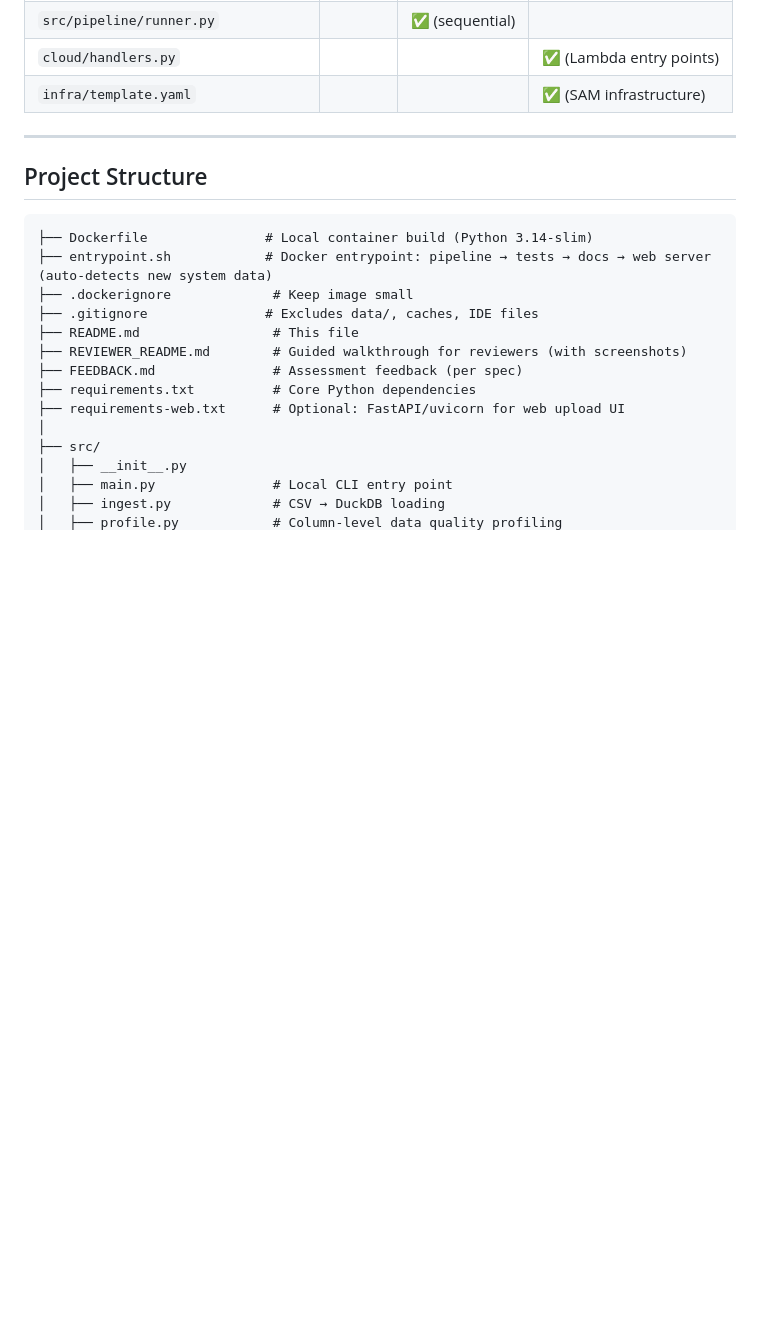
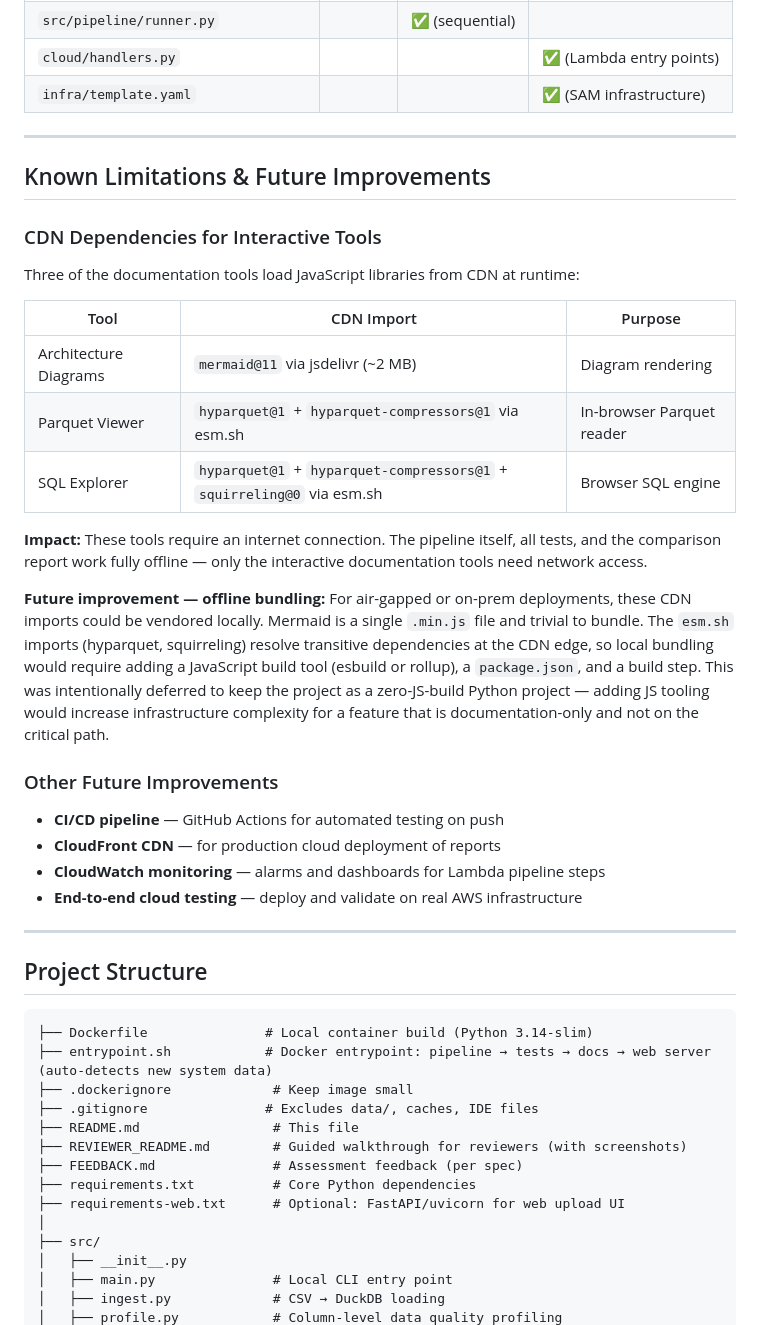
Before and after one commit to andyagtech/datademo, a Markdown page: README.md, the part around the change. GitHub-like rendering; blank space fills up the shorter version.

Commit message:
Document CDN dependencies and future improvements in README
- Add 'Known Limitations & Future Improvements' section
- Document 4 CDN imports across 3 interactive tools
- Explain why offline bundling was deferred (zero-JS-build design)
- List other future improvements (CI/CD, CloudFront, monitoring)

````diff
--- a/README.md
+++ b/README.md
@@ -494,6 +494,31 @@ The local and cloud versions share all pipeline logic:
 
 ---
 
+## Known Limitations & Future Improvements
+
+### CDN Dependencies for Interactive Tools
+
+Three of the documentation tools load JavaScript libraries from CDN at runtime:
+
+| Tool | CDN Import | Purpose |
+|------|-----------|---------|
+| Architecture Diagrams | `mermaid@11` via jsdelivr (~2 MB) | Diagram rendering |
+| Parquet Viewer | `hyparquet@1` + `hyparquet-compressors@1` via esm.sh | In-browser Parquet reader |
+| SQL Explorer | `hyparquet@1` + `hyparquet-compressors@1` + `squirreling@0` via esm.sh | Browser SQL engine |
+
+**Impact:** These tools require an internet connection. The pipeline itself, all tests, and the comparison report work fully offline — only the interactive documentation tools need network access.
+
+**Future improvement — offline bundling:** For air-gapped or on-prem deployments, these CDN imports could be vendored locally. Mermaid is a single `.min.js` file and trivial to bundle. The `esm.sh` imports (hyparquet, squirreling) resolve transitive dependencies at the CDN edge, so local bundling would require adding a JavaScript build tool (esbuild or rollup), a `package.json`, and a build step. This was intentionally deferred to keep the project as a zero-JS-build Python project — adding JS tooling would increase infrastructure complexity for a feature that is documentation-only and not on the critical path.
+
+### Other Future Improvements
+
+- **CI/CD pipeline** — GitHub Actions for automated testing on push
+- **CloudFront CDN** — for production cloud deployment of reports
+- **CloudWatch monitoring** — alarms and dashboards for Lambda pipeline steps
+- **End-to-end cloud testing** — deploy and validate on real AWS infrastructure
+
+---
+
 ## Project Structure
 
 ```
````
